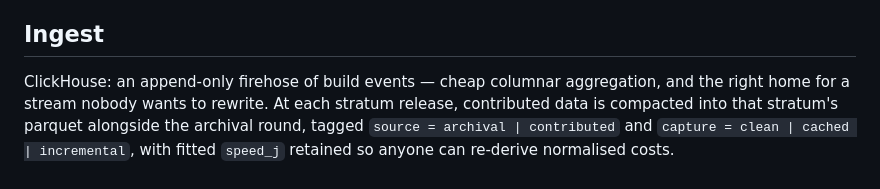
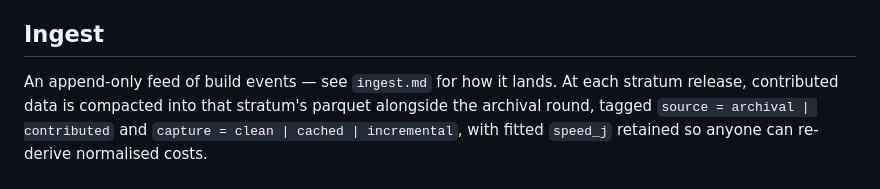
Before and after one commit to PowderworksCode/cratebank, a Markdown page: docs/collection.md, the part around the change. GitHub-like rendering.

```diff
--- a/docs/collection.md
+++ b/docs/collection.md
@@ -137,8 +137,7 @@ of observations.
 
 ## Ingest
 
-ClickHouse: an append-only firehose of build events — cheap columnar
-aggregation, and the right home for a stream nobody wants to rewrite. At each
+An append-only feed of build events — see `ingest.md` for how it lands. At each
 stratum release, contributed data is compacted into that stratum's parquet
 alongside the archival round, tagged `source = archival | contributed` and
 `capture = clean | cached | incremental`, with fitted `speed_j` retained so
```
Also changed, not shown: docs/capture-manifest.md (+21 -47 lines).
